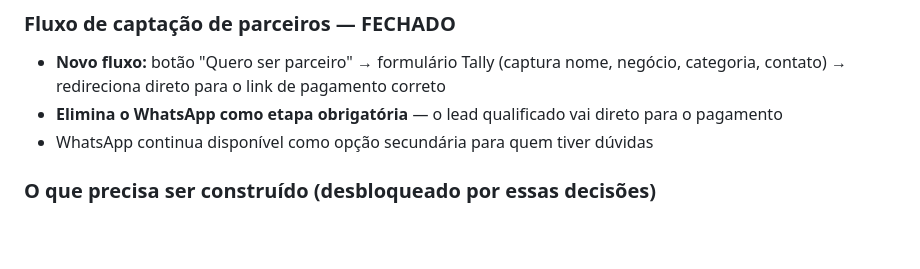
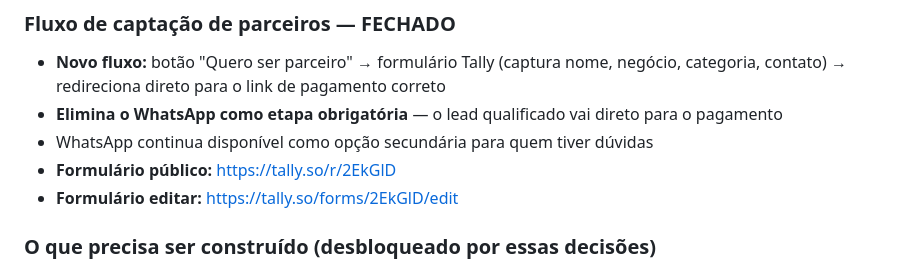
Before and after one commit to renatoamatos88-lang/temnolimao-site, a Markdown page: docs/DECISOES-PRODUTO.md, the part around the change. Drawn GitHub-style; blank space fills up the shorter version.

Commit message:
docs: adiciona links do Tally nas decisões de produto

```diff
--- a/docs/DECISOES-PRODUTO.md
+++ b/docs/DECISOES-PRODUTO.md
@@ -14,6 +14,8 @@
 - **Novo fluxo:** botão "Quero ser parceiro" → formulário Tally (captura nome, negócio, categoria, contato) → redireciona direto para o link de pagamento correto
 - **Elimina o WhatsApp como etapa obrigatória** — o lead qualificado vai direto para o pagamento
 - WhatsApp continua disponível como opção secundária para quem tiver dúvidas
+- **Formulário público:** https://tally.so/r/2EkGlD
+- **Formulário editar:** https://tally.so/forms/2EkGlD/edit
 
 ### O que precisa ser construído (desbloqueado por essas decisões)
 1. **Página `/para-negocios`** — landing page com planos, preços e benefícios (vende antes de mandar pro Tally)
```
